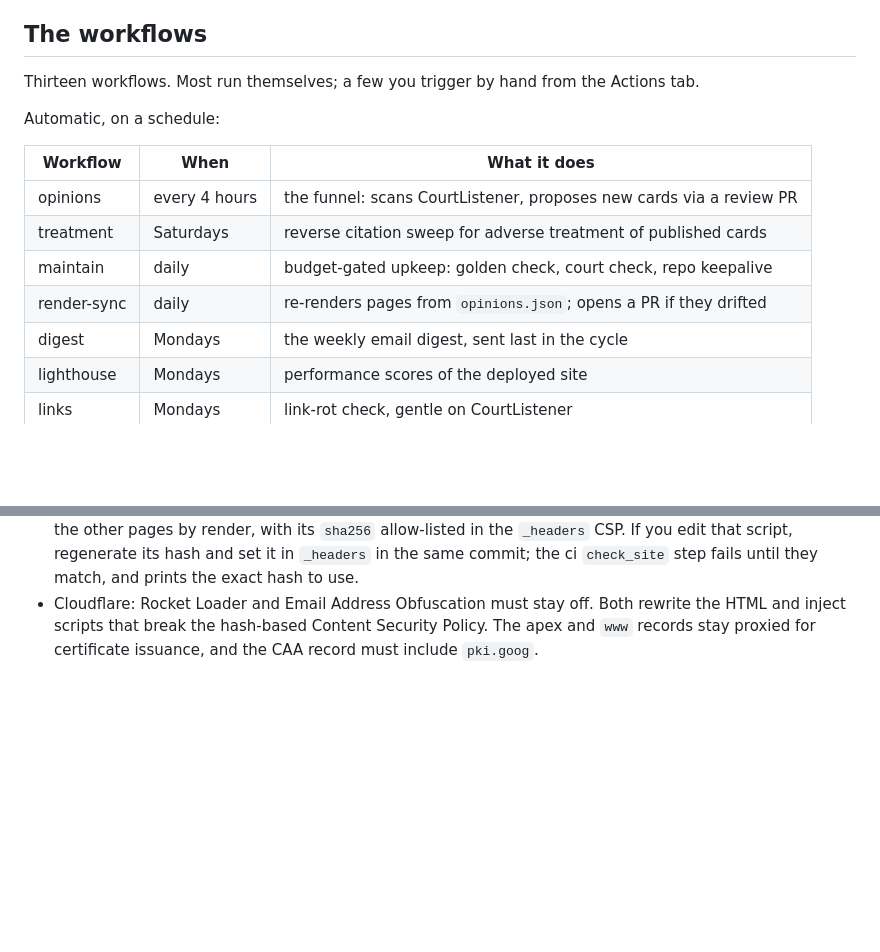
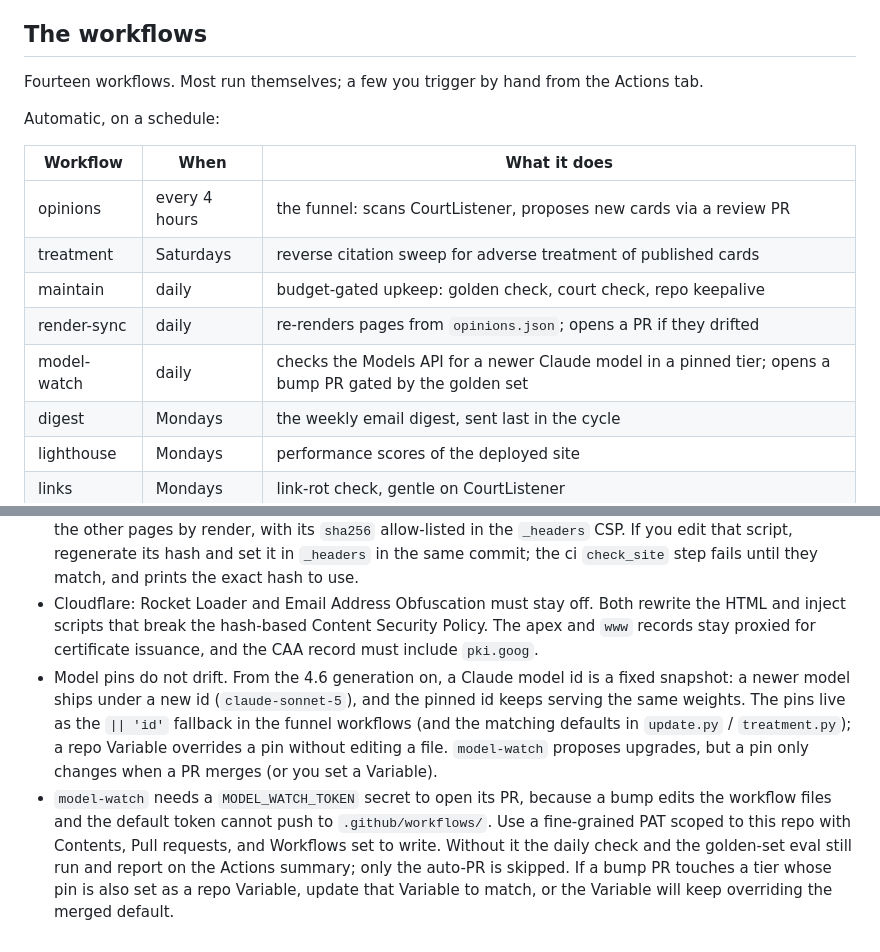
Before and after one commit to devinhorowitz/horowitz.law, a Markdown page: MAINTENANCE.md, 2 parts joined by grey strips. Drawn GitHub-style; blank space fills up the shorter version.

```diff
--- a/MAINTENANCE.md
+++ b/MAINTENANCE.md
@@ -125,7 +125,7 @@ bodies a workflow produces and consumes; they are never committed.
 
 ## The workflows
 
-Thirteen workflows. Most run themselves; a few you trigger by hand from the Actions tab.
+Fourteen workflows. Most run themselves; a few you trigger by hand from the Actions tab.
 
 Automatic, on a schedule:
 
@@ -135,6 +135,7 @@ Automatic, on a schedule:
 | treatment | Saturdays | reverse citation sweep for adverse treatment of published cards |
 | maintain | daily | budget-gated upkeep: golden check, court check, repo keepalive |
 | render-sync | daily | re-renders pages from `opinions.json`; opens a PR if they drifted |
+| model-watch | daily | checks the Models API for a newer Claude model in a pinned tier; opens a bump PR gated by the golden set |
 | digest | Mondays | the weekly email digest, sent last in the cycle |
 | lighthouse | Mondays | performance scores of the deployed site |
 | links | Mondays | link-rot check, gentle on CourtListener |
@@ -179,3 +180,16 @@ Run by hand, from the Actions tab:
   HTML and inject scripts that break the hash-based Content Security Policy. The apex and
   `www` records stay proxied for certificate issuance, and the CAA record must include
   `pki.goog`.
+- Model pins do not drift. From the 4.6 generation on, a Claude model id is a fixed
+  snapshot: a newer model ships under a new id (`claude-sonnet-5`), and the pinned id keeps
+  serving the same weights. The pins live as the `|| 'id'` fallback in the funnel workflows
+  (and the matching defaults in `update.py` / `treatment.py`); a repo Variable overrides a
+  pin without editing a file. `model-watch` proposes upgrades, but a pin only changes when
+  a PR merges (or you set a Variable).
+- `model-watch` needs a `MODEL_WATCH_TOKEN` secret to open its PR, because a bump edits the
+  workflow files and the default token cannot push to `.github/workflows/`. Use a
+  fine-grained PAT scoped to this repo with Contents, Pull requests, and Workflows set to
+  write. Without it the daily check and the golden-set eval still run and report on the
+  Actions summary; only the auto-PR is skipped. If a bump PR touches a tier whose pin is
+  also set as a repo Variable, update that Variable to match, or the Variable will keep
+  overriding the merged default.
```
